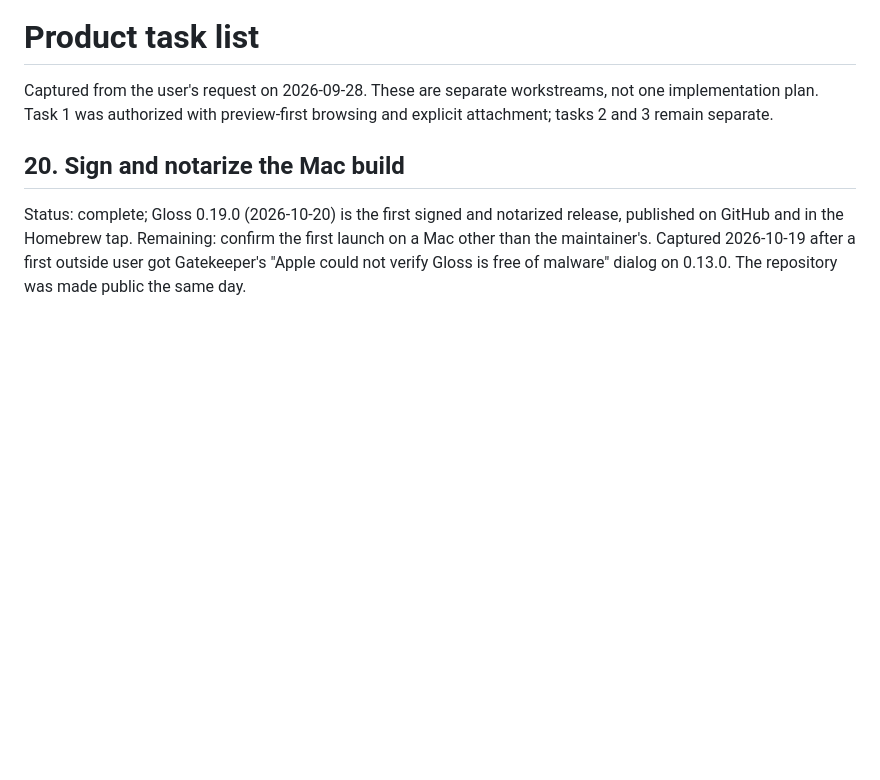
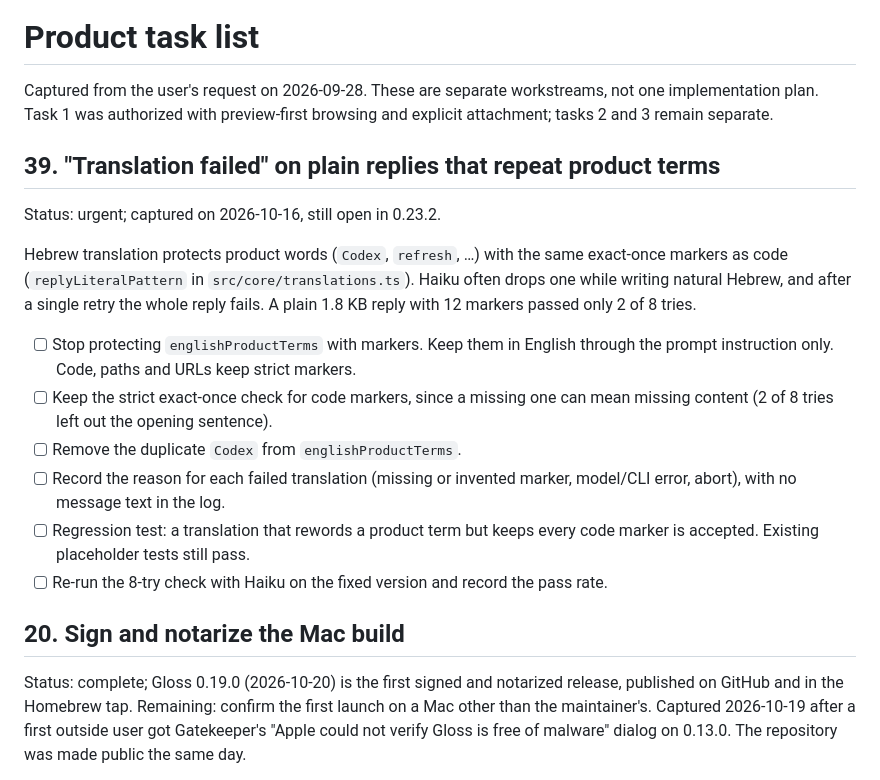
Before and after one commit to kfirosb/gloss, a Markdown page: docs/task-list.md, the part around the change. Drawn GitHub-style; blank space fills up the shorter version.

Commit message:
docs: add task 39, translation failures from dropped product-term placeholders
Co-Authored-By: Claude Opus 5.5 <noreply@anthropic.com>

```diff
--- a/docs/task-list.md
+++ b/docs/task-list.md
@@ -1,6 +1,19 @@
 # Product task list
 
 Captured from the user's request on 2026-09-28. These are separate workstreams, not one implementation plan. Task 1 was authorized with preview-first browsing and explicit attachment; tasks 2 and 3 remain separate.
+
+## 39. "Translation failed" on plain replies that repeat product terms
+
+Status: urgent; captured on 2026-10-16, still open in 0.23.2.
+
+Hebrew translation protects product words (`Codex`, `refresh`, …) with the same exact-once markers as code (`replyLiteralPattern` in `src/core/translations.ts`). Haiku often drops one while writing natural Hebrew, and after a single retry the whole reply fails. A plain 1.8 KB reply with 12 markers passed only 2 of 8 tries.
+
+- [ ] Stop protecting `englishProductTerms` with markers. Keep them in English through the prompt instruction only. Code, paths and URLs keep strict markers.
+- [ ] Keep the strict exact-once check for code markers, since a missing one can mean missing content (2 of 8 tries left out the opening sentence).
+- [ ] Remove the duplicate `Codex` from `englishProductTerms`.
+- [ ] Record the reason for each failed translation (missing or invented marker, model/CLI error, abort), with no message text in the log.
+- [ ] Regression test: a translation that rewords a product term but keeps every code marker is accepted. Existing placeholder tests still pass.
+- [ ] Re-run the 8-try check with Haiku on the fixed version and record the pass rate.
 
 ## 20. Sign and notarize the Mac build
 
```
